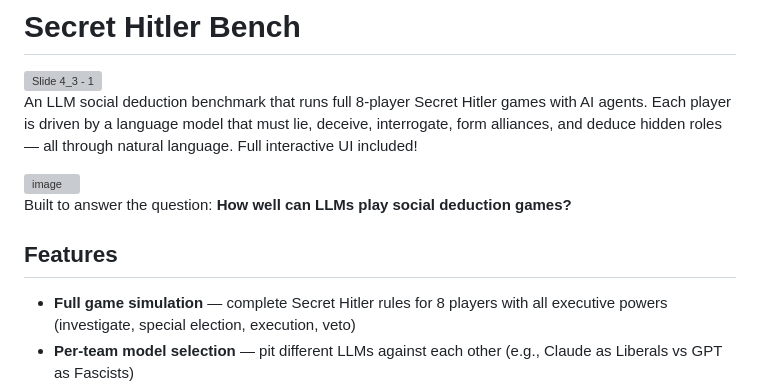
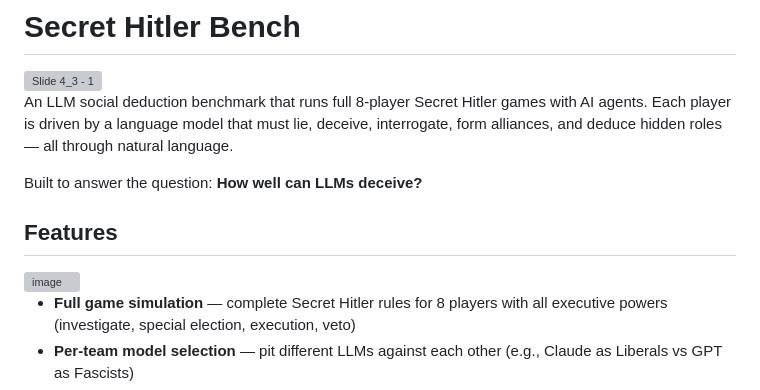
Before and after one commit to jordan-gibbs/secret-hitler-bench, a Markdown page: README.md, the part around the change. GitHub-like rendering; grey boxes are pictures that could not be loaded.

```diff
--- a/README.md
+++ b/README.md
@@ -2,13 +2,13 @@
 
 <img width="1024" height="768" alt="Slide 4_3 - 1" src="https://github.com/user-attachments/assets/23794bbb-bd23-4100-9819-fdbcd5b8943d" />
 
-An LLM social deduction benchmark that runs full 8-player Secret Hitler games with AI agents. Each player is driven by a language model that must lie, deceive, interrogate, form alliances, and deduce hidden roles — all through natural language. Full interactive UI included!
+An LLM social deduction benchmark that runs full 8-player Secret Hitler games with AI agents. Each player is driven by a language model that must lie, deceive, interrogate, form alliances, and deduce hidden roles — all through natural language.
+
+Built to answer the question: **How well can LLMs deceive?**
+
+## Features
 
 <img width="2553" height="1474" alt="image" src="https://github.com/user-attachments/assets/f995dc4e-2080-4b6b-b853-8f03f9ffd7b1" />
-
-Built to answer the question: **How well can LLMs play social deduction games?**
-
-## Features
 
 - **Full game simulation** — complete Secret Hitler rules for 8 players with all executive powers (investigate, special election, execution, veto)
 - **Per-team model selection** — pit different LLMs against each other (e.g., Claude as Liberals vs GPT as Fascists)
```
